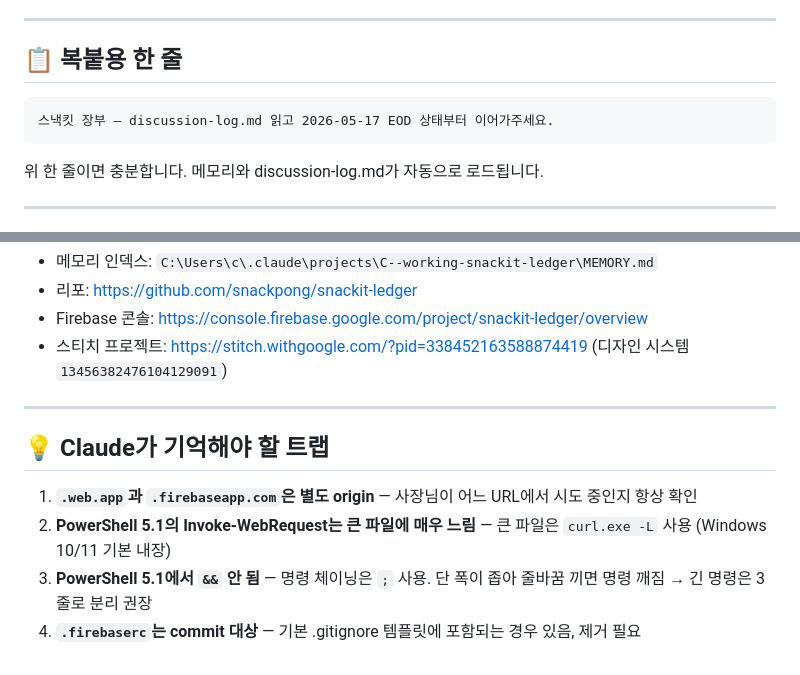
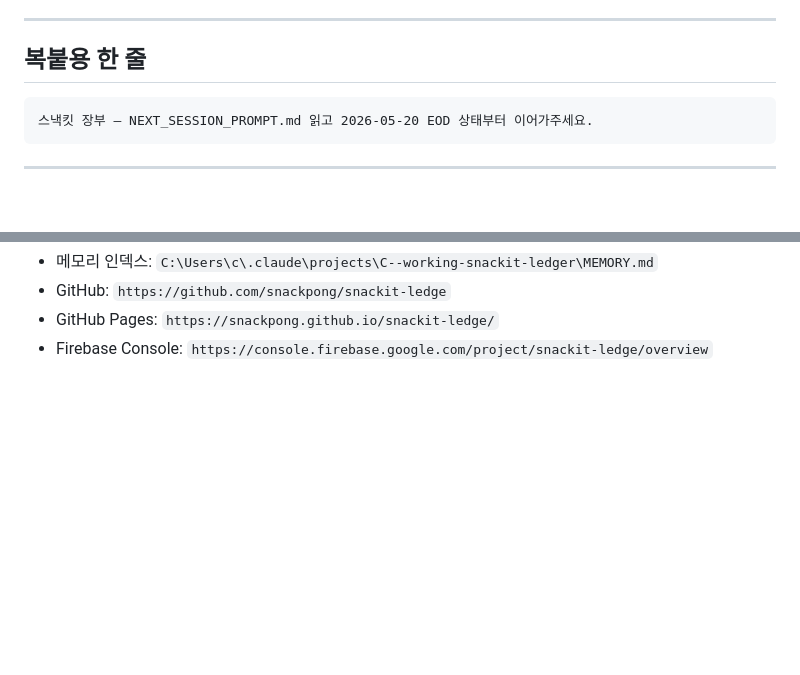
Before and after one commit to snackpong/snackit-ledge, a Markdown page: NEXT_SESSION_PROMPT.md, 2 parts joined by grey strips. GitHub-like rendering; blank space fills up the shorter version.

Commit message:
docs: 2026-05-20 EOD 세션 노트 저장
Co-Authored-By: Claude Sonnet 4.6 <noreply@anthropic.com>

````diff
--- a/NEXT_SESSION_PROMPT.md
+++ b/NEXT_SESSION_PROMPT.md
@@ -4,13 +4,11 @@
 
 ---
 
-## 📋 복붙용 한 줄
+## 복붙용 한 줄
 
 ```
-스낵킷 장부 — discussion-log.md 읽고 2026-05-17 EOD 상태부터 이어가주세요.
+스낵킷 장부 — NEXT_SESSION_PROMPT.md 읽고 2026-05-20 EOD 상태부터 이어가주세요.
 ```
-
-위 한 줄이면 충분합니다. 메모리와 discussion-log.md가 자동으로 로드됩니다.
 
 ---
 
@@ -87,13 +98,4 @@
 - 메모리 인덱스: `C:\Users\c\.claude\projects\C--working-snackit-ledger\MEMORY.md`
-- 리포: https://github.com/snackpong/snackit-ledger
-- Firebase 콘솔: https://console.firebase.google.com/project/snackit-ledger/overview
-- 스티치 프로젝트: https://stitch.withgoogle.com/?pid=338452163588874419 (디자인 시스템 `13456382476104129091`)
-
----
-
-## 💡 Claude가 기억해야 할 트랩
-
-1. **`.web.app`과 `.firebaseapp.com`은 별도 origin** — 사장님이 어느 URL에서 시도 중인지 항상 확인
-2. **PowerShell 5.1의 Invoke-WebRequest는 큰 파일에 매우 느림** — 큰 파일은 `curl.exe -L` 사용 (Windows 10/11 기본 내장)
-3. **PowerShell 5.1에서 `&&` 안 됨** — 명령 체이닝은 `;` 사용. 단 폭이 좁아 줄바꿈 끼면 명령 깨짐 → 긴 명령은 3줄로 분리 권장
-4. **`.firebaserc`는 commit 대상** — 기본 .gitignore 템플릿에 포함되는 경우 있음, 제거 필요
+- GitHub: `https://github.com/snackpong/snackit-ledge`
+- GitHub Pages: `https://snackpong.github.io/snackit-ledge/`
+- Firebase Console: `https://console.firebase.google.com/project/snackit-ledge/overview`
````
Also changed, not shown: other parts of NEXT_SESSION_PROMPT.md (+67 -54 lines).
